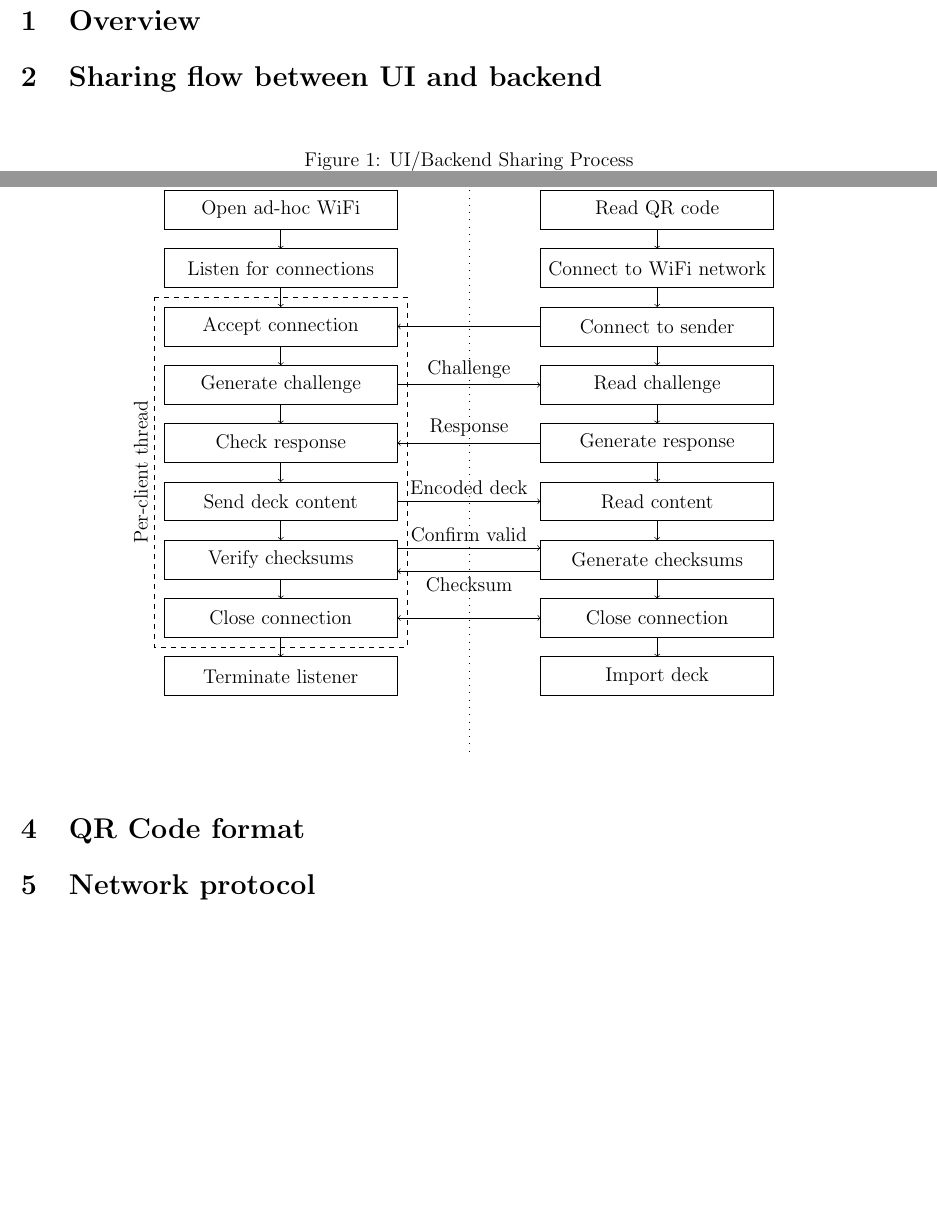
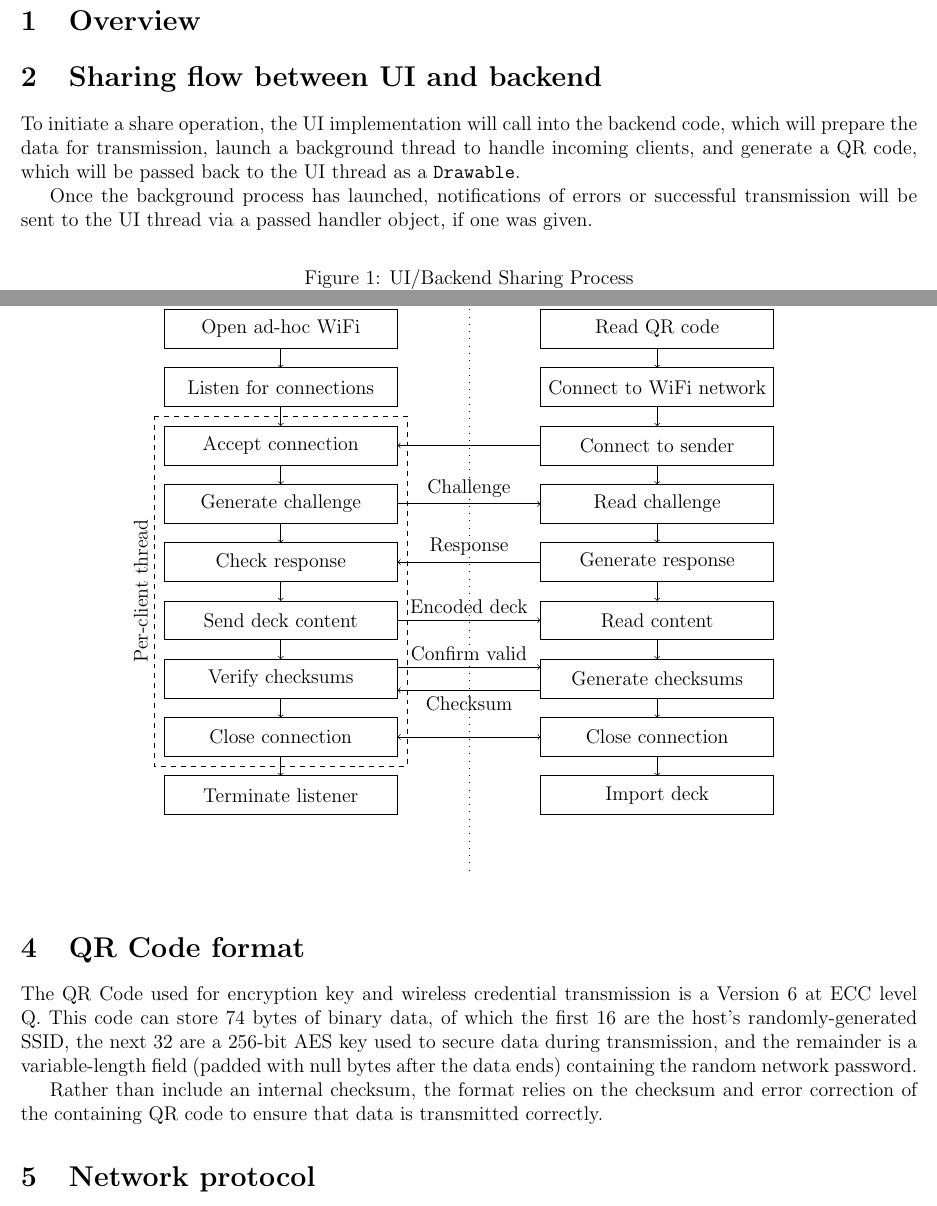
Before and after one commit to ASL-Capstone/PSU-ASL-Capstone-Project, a LaTeX document (docs/sharing.tex): two parts of pages 1 and 2 of 2, joined at a grey line, cut so that both start at the same text, the shorter picture padded with empty space. Compiled offline with pdfLaTeX.

Commit message:
[docs] Add UI/backend & QR code info

```diff
--- a/docs/sharing.tex
+++ b/docs/sharing.tex
@@ -12,6 +12,15 @@
 \section{Overview}
 
 \section{Sharing flow between UI and backend}
+To initiate a share operation, the UI implementation will call into the backend
+code, which will prepare the data for transmission, launch a background thread
+to handle incoming clients, and generate a QR code, which will be passed back to
+the UI thread as a \texttt{Drawable}.
+
+Once the background process has launched, notifications of errors or successful
+transmission will be sent to the UI thread via a passed handler object, if one
+was given.
+
 \begin{figure}[h]\centering
     \caption{UI/Backend Sharing Process}
     \begin{tikzpicture}
@@ -105,6 +114,16 @@
 \end{figure}
 
 \section{QR Code format}
+The QR Code used for encryption key and wireless credential transmission is a
+Version 6 at ECC level Q. This code can store 74 bytes of binary data, of which
+the first 16 are the host's randomly-generated SSID, the next 32 are a 256-bit
+AES key used to secure data during transmission, and the remainder is a
+variable-length field (padded with null bytes after the data ends) containing the
+random network password.
+
+Rather than include an internal checksum, the format relies on the checksum and
+error correction of the containing QR code to ensure that data is transmitted
+correctly.
 
 \section{Network protocol}
 
```
